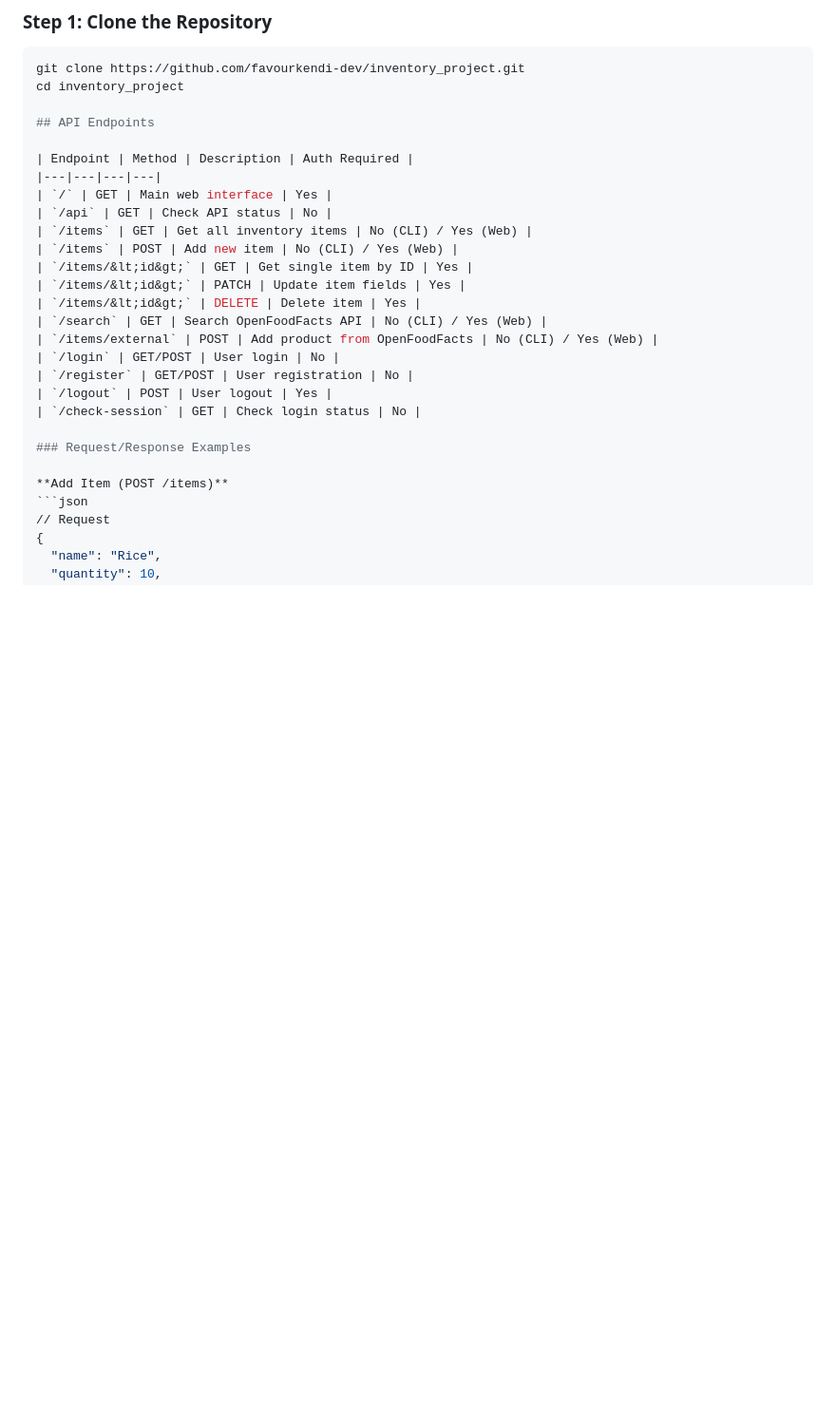
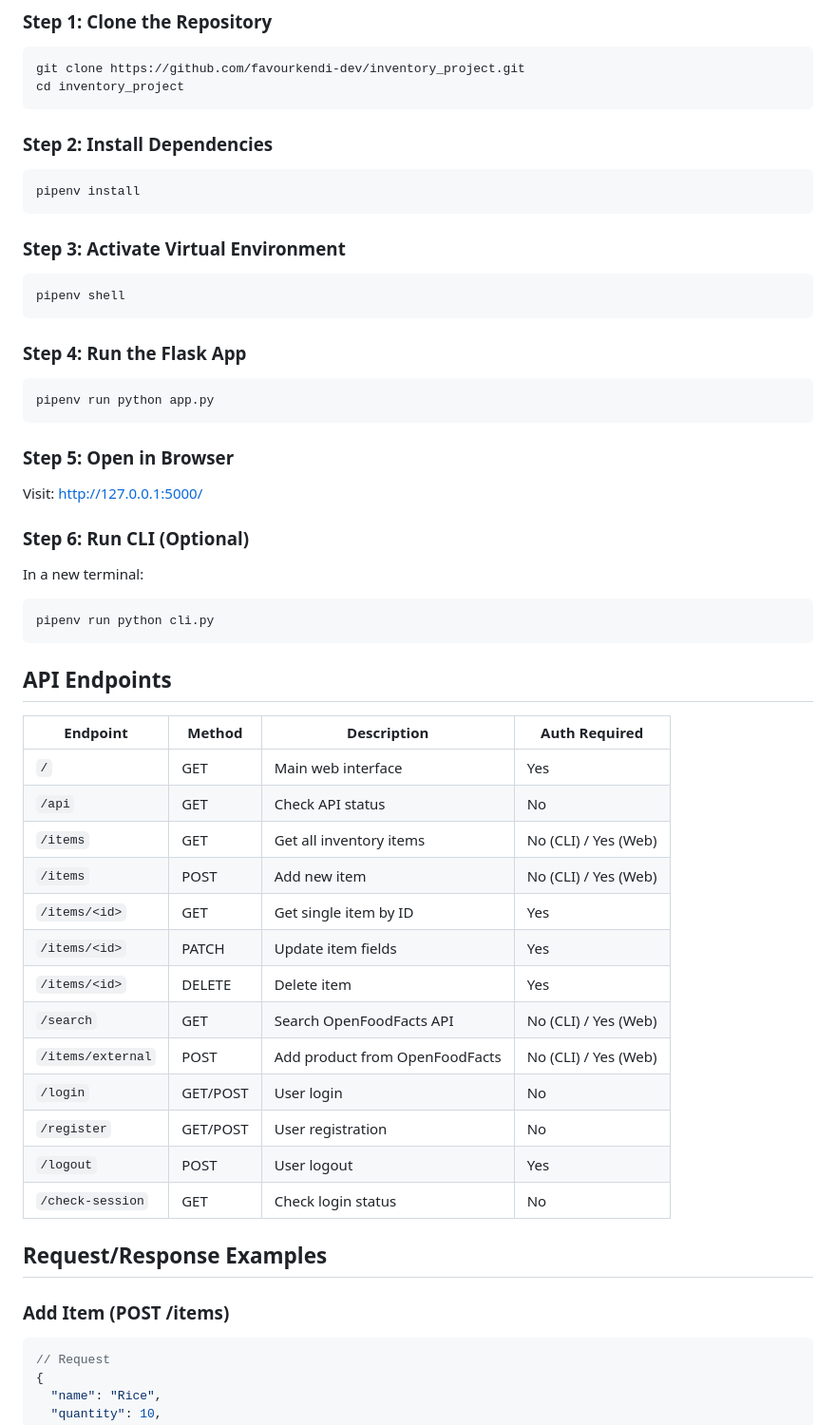
Before and after one commit to favourkendi-dev/inventory_project, a Markdown page: README.md, the part around one of its changes. Shown at 95% size. GitHub-like rendering; blank space fills up the shorter version.

Commit message:
Add complete README with installation and  API docs with  CLI examples and project structure

````diff
--- a/README.md
+++ b/README.md
@@ -22,18 +22,43 @@ A Flask based inventory management system with OpenFoodFacts API integration
 ```bash
 git clone https://github.com/favourkendi-dev/inventory_project.git
 cd inventory_project
+```
+
+### Step 2: Install Dependencies
+```bash
+pipenv install
+```
+
+### Step 3: Activate Virtual Environment
+```bash
+pipenv shell
+```
+
+### Step 4: Run the Flask App
+```bash
+pipenv run python app.py
+```
+
+### Step 5: Open in Browser
+Visit: http://127.0.0.1:5000/
+
+### Step 6: Run CLI (Optional)
+In a new terminal:
+```bash
+pipenv run python cli.py
+```
 
 ## API Endpoints
 
 | Endpoint | Method | Description | Auth Required |
-|---|---|---|---|
+|----------|--------|--------------|----------------|
 | `/` | GET | Main web interface | Yes |
 | `/api` | GET | Check API status | No |
 | `/items` | GET | Get all inventory items | No (CLI) / Yes (Web) |
 | `/items` | POST | Add new item | No (CLI) / Yes (Web) |
-| `/items/&lt;id&gt;` | GET | Get single item by ID | Yes |
-| `/items/&lt;id&gt;` | PATCH | Update item fields | Yes |
-| `/items/&lt;id&gt;` | DELETE | Delete item | Yes |
+| `/items/<id>` | GET | Get single item by ID | Yes |
+| `/items/<id>` | PATCH | Update item fields | Yes |
+| `/items/<id>` | DELETE | Delete item | Yes |
 | `/search` | GET | Search OpenFoodFacts API | No (CLI) / Yes (Web) |
 | `/items/external` | POST | Add product from OpenFoodFacts | No (CLI) / Yes (Web) |
 | `/login` | GET/POST | User login | No |
@@ -41,9 +66,9 @@ cd inventory_project
 | `/logout` | POST | User logout | Yes |
 | `/check-session` | GET | Check login status | No |
 
-### Request/Response Examples
+## Request/Response Examples
 
-**Add Item (POST /items)**
+### Add Item (POST /items)
 ```json
 // Request
 {
````
Also changed, not shown: other parts of README.md (+98 -5 lines).
